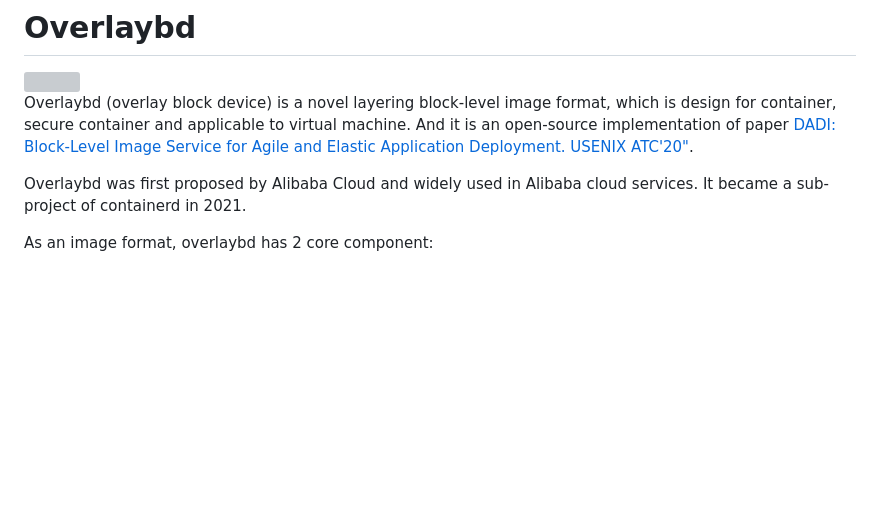
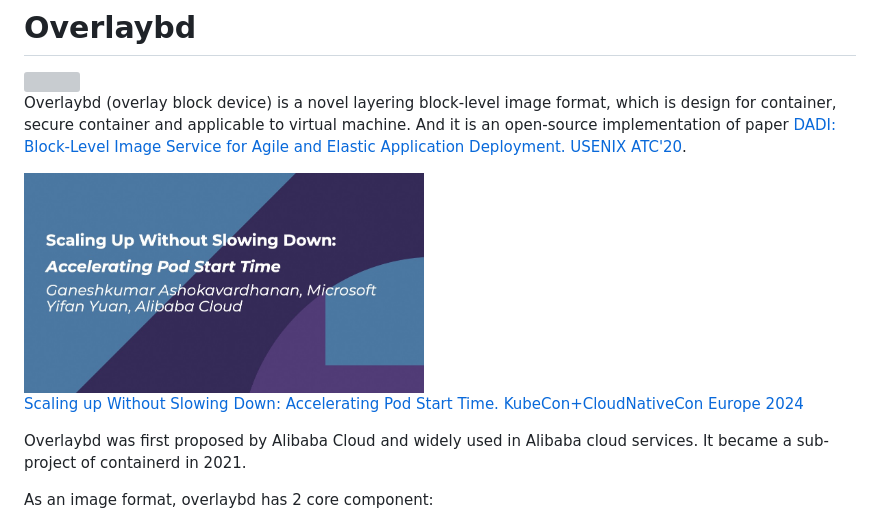
Before and after one commit to containerd/overlaybd, a Markdown page: docs/README.md, the part around the change. Drawn GitHub-style; pictures changed too: docs/assets/Scaling_up.jpg (added); blank space fills up the shorter version; grey boxes are pictures that could not be loaded.

```diff
--- a/docs/README.md
+++ b/docs/README.md
@@ -2,7 +2,11 @@
 
 <img src="assets/overlaybd_logo.svg" width="100px"/>
 
-Overlaybd (overlay block device) is a novel layering block-level image format, which is design for container, secure container and applicable to virtual machine. And it is an open-source implementation of paper [DADI: Block-Level Image Service for Agile and Elastic Application Deployment. USENIX ATC'20"](https://www.usenix.org/conference/atc20/presentation/li-huiba).
+Overlaybd (overlay block device) is a novel layering block-level image format, which is design for container, secure container and applicable to virtual machine. And it is an open-source implementation of paper [DADI: Block-Level Image Service for Agile and Elastic Application Deployment. USENIX ATC'20](https://www.usenix.org/conference/atc20/presentation/li-huiba).
+
+<img src="assets/Scaling_up.jpg" width="400px">
+
+[Scaling up Without Slowing Down: Accelerating Pod Start Time. KubeCon+CloudNativeCon Europe 2024](https://youtu.be/RJ6Lt9bVNTw)
 
 Overlaybd was first proposed by Alibaba Cloud and widely used in Alibaba cloud services. It became a sub-project of containerd in 2021.
 
```
Also changed, not shown: README.md (+4 -0 lines).
